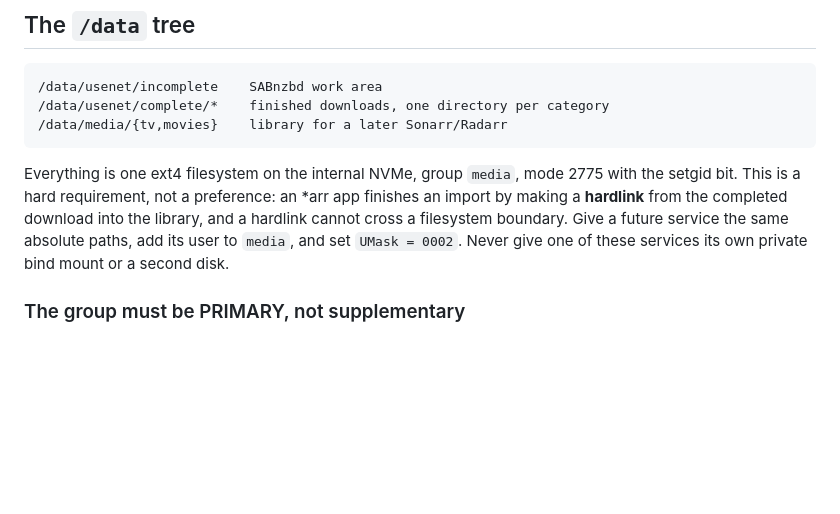
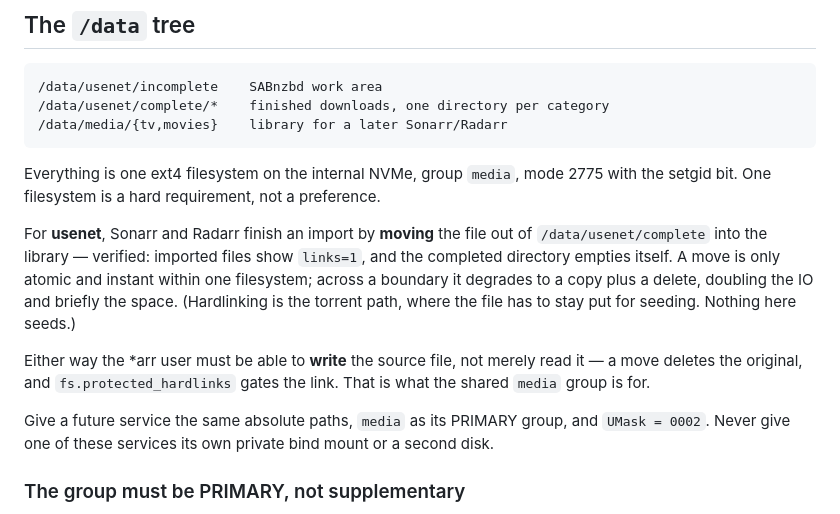
Before and after one commit to ericsharma/nix-of-time, a Markdown page: docs/services/usenet.md, the part around the change. Rendered like a GitHub page; blank space fills up the shorter version.

Commit message:
docs: correct the import mechanism — usenet moves, it does not hardlink

````diff
--- a/docs/services/usenet.md
+++ b/docs/services/usenet.md
@@ -40,12 +40,23 @@ normal; use a GET.
 ```
 
 Everything is one ext4 filesystem on the internal NVMe, group `media`, mode
-2775 with the setgid bit. This is a hard requirement, not a preference: an
-*arr app finishes an import by making a **hardlink** from the completed
-download into the library, and a hardlink cannot cross a filesystem boundary.
-Give a future service the same absolute paths, add its user to `media`, and set
-`UMask = 0002`. Never give one of these services its own private bind mount or
-a second disk.
+2775 with the setgid bit. One filesystem is a hard requirement, not a
+preference.
+
+For **usenet**, Sonarr and Radarr finish an import by **moving** the file out of
+`/data/usenet/complete` into the library — verified: imported files show
+`links=1`, and the completed directory empties itself. A move is only atomic
+and instant within one filesystem; across a boundary it degrades to a copy plus
+a delete, doubling the IO and briefly the space. (Hardlinking is the torrent
+path, where the file has to stay put for seeding. Nothing here seeds.)
+
+Either way the *arr user must be able to **write** the source file, not merely
+read it — a move deletes the original, and `fs.protected_hardlinks` gates the
+link. That is what the shared `media` group is for.
+
+Give a future service the same absolute paths, `media` as its PRIMARY group,
+and `UMask = 0002`. Never give one of these services its own private bind mount
+or a second disk.
 
 ### The group must be PRIMARY, not supplementary
 
````
